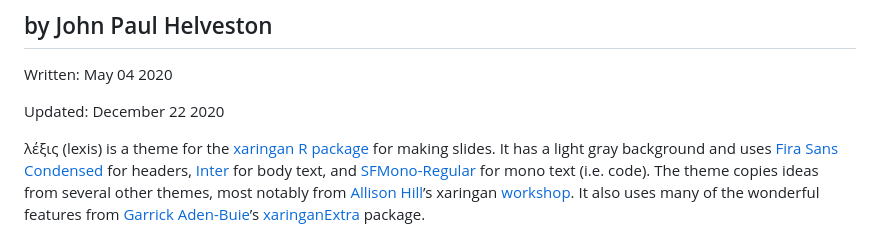
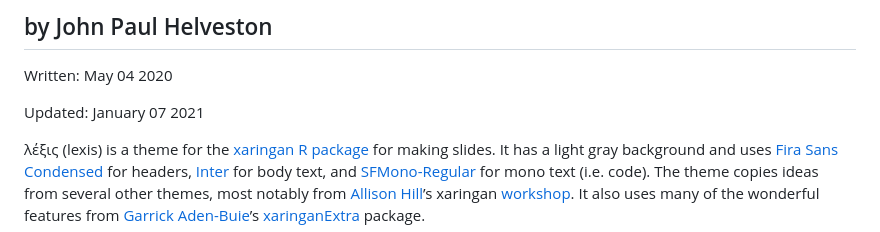
Before and after one commit to jhelvy/lexis, a Markdown page: README.md, the part around the change. Drawn GitHub-style.

```diff
--- a/README.md
+++ b/README.md
@@ -7,7 +7,7 @@
 
 Written: May 04 2020
 
-Updated: December 22 2020
+Updated: January 07 2021
 
 λέξις (lexis) is a theme for the [xaringan R
 package](https://github.com/yihui/xaringan) for making slides. It has a
```
Also changed, not shown: lexis-theme/lexis-demo-4-3.gif, 8 other files.
